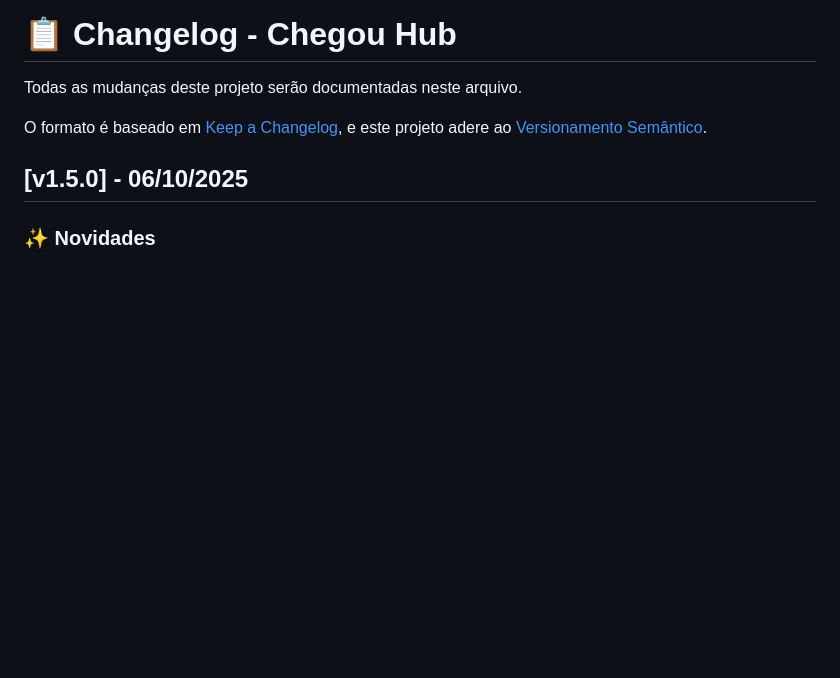
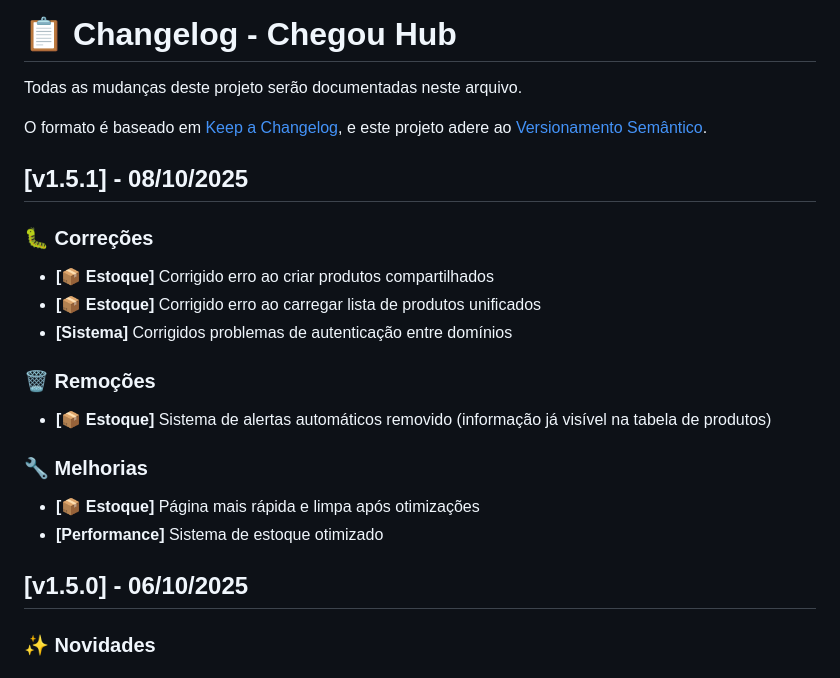
Before and after one commit to vndarlan/chegou-hub, a Markdown page: CHANGELOG.md, the part around the change. GitHub-like rendering; blank space fills up the shorter version.

Commit message:
release: v1.5.1 - Correções no Controle de Estoque
- Corrigido erro ao criar produtos compartilhados
- Corrigido erro ao carregar lista de produtos unificados
- Corrigidos problemas de autenticação entre domínios
- Removido sistema de alertas automáticos
- Otimizações de performance no estoque

🤖 Generated with [Claude Code](https://claude.com/claude-code)

Co-Authored-By: Claude <noreply@anthropic.com>

```diff
--- a/CHANGELOG.md
+++ b/CHANGELOG.md
@@ -4,6 +4,23 @@ Todas as mudanças deste projeto serão documentadas neste arquivo.
 
 O formato é baseado em [Keep a Changelog](https://keepachangelog.com/pt-BR/1.0.0/),
 e este projeto adere ao [Versionamento Semântico](https://semver.org/lang/pt-BR/).
+
+## [v1.5.1] - 08/10/2025
+
+### 🐛 Correções
+
+- **[📦 Estoque]** Corrigido erro ao criar produtos compartilhados
+- **[📦 Estoque]** Corrigido erro ao carregar lista de produtos unificados
+- **[Sistema]** Corrigidos problemas de autenticação entre domínios
+
+### 🗑️ Remoções
+
+- **[📦 Estoque]** Sistema de alertas automáticos removido (informação já visível na tabela de produtos)
+
+### 🔧 Melhorias
+
+- **[📦 Estoque]** Página mais rápida e limpa após otimizações
+- **[Performance]** Sistema de estoque otimizado
 
 ## [v1.5.0] - 06/10/2025
 
```
